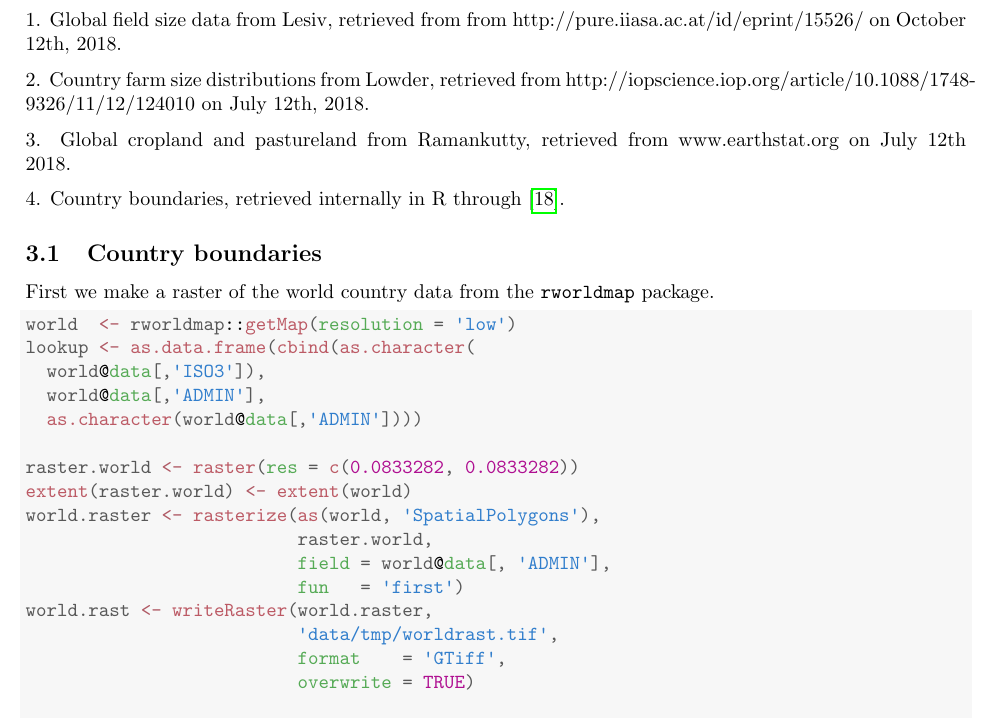
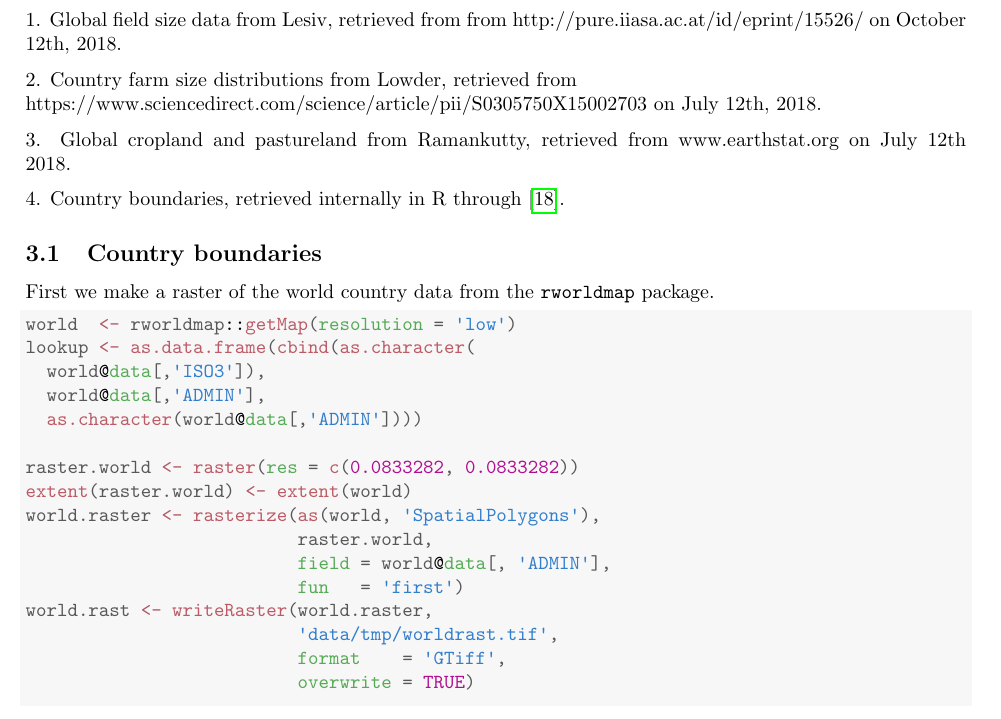
Before and after one commit to Better-Planet-Laboratory/Global-farm-size, a LaTeX document (SI_B.tex): part of page 3 of 17, cut so that both start at the same text. Compiled offline with pdfLaTeX.

Commit message:
fix lowder in text citation link

```diff
--- a/SI_B.tex
+++ b/SI_B.tex
@@ -145,8 +145,8 @@ In this analysis, we leverage three key datasets. Lowder, Skoet, and Raney 2016
 
 1. Global field size data from Lesiv, retrieved from from http://pure.iiasa.ac.at/id/eprint/15526/ on October 12th, 2018.
 
-2. Country farm size distributions from Lowder, retrieved from
-http://iopscience.iop.org/article/10.1088/1748-9326/11/12/124010 on July 12th, 2018.
+2. Country farm size distributions from Lowder, retrieved from \newline
+https://www.sciencedirect.com/science/article/pii/S0305750X15002703 on July 12th, 2018.
 
 3. Global cropland and pastureland from Ramankutty, retrieved from www.earthstat.org on July 12th 2018.
 
```
Also changed, not shown: SI_B.pdf, SI_B.tex (2 more changed lines), 1 other file.
